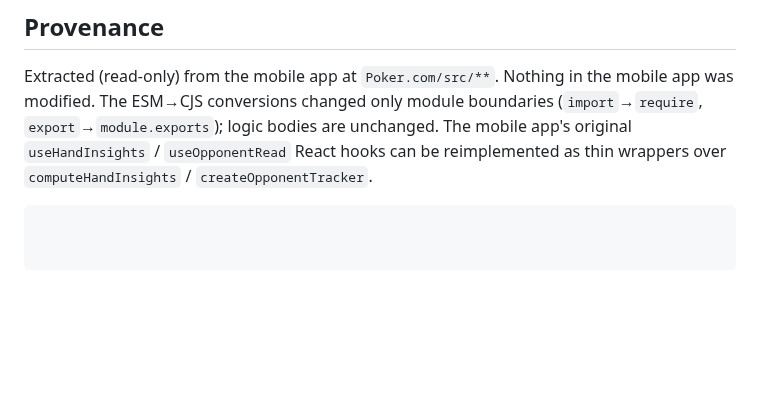
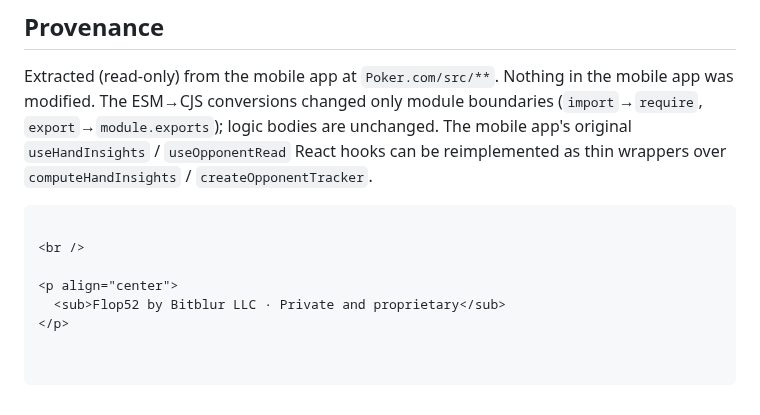
Before and after one commit to tps1147/poker-core, a Markdown page: README.md, the part around one of its changes. Drawn GitHub-style; blank space fills up the shorter version.

````diff
--- a/README.md
+++ b/README.md
@@ -236,3 +266,9 @@ mobile app was modified. The ESM→CJS conversions changed only module boundarie
 mobile app's original `useHandInsights` / `useOpponentRead` React hooks can be
 reimplemented as thin wrappers over `computeHandInsights` / `createOpponentTracker`.
 ```
+
+<br />
+
+<p align="center">
+  <sub>Flop52 by Bitblur LLC · Private and proprietary</sub>
+</p>
````
Also changed, not shown: other parts of README.md (+38 -8 lines), docs/readme/banner.jpg (added).
